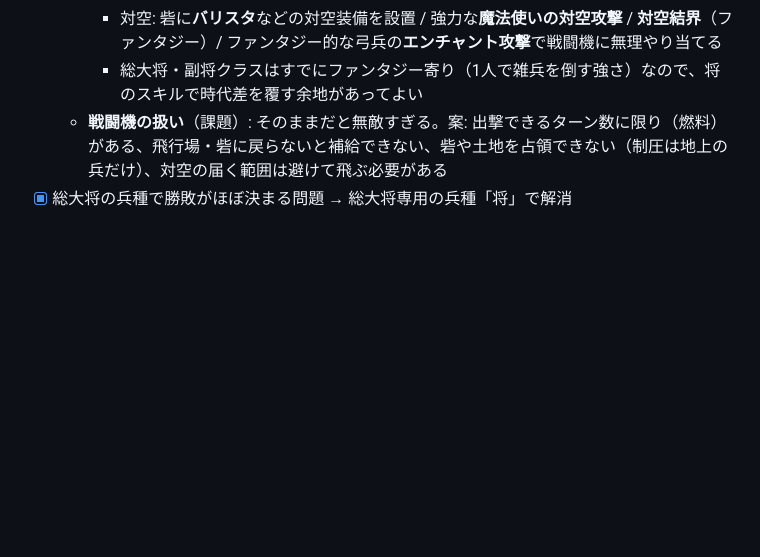
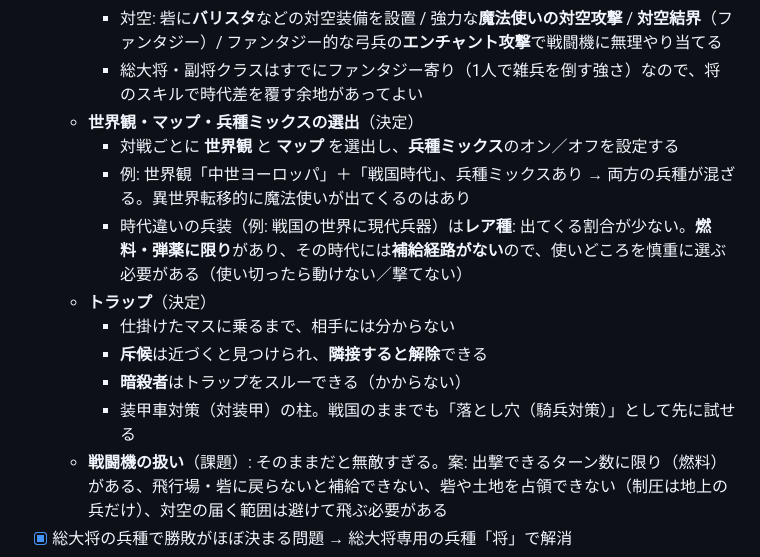
Before and after one commit to izayoisinya/dice-game, a Markdown page: docs/design.md, the part around the change. GitHub-like rendering; blank space fills up the shorter version.

Commit message:
設計書: 世界観・マップ・兵種ミックスの選出、レア種の燃料弾薬、トラップのルールを記録
Co-Authored-By: Claude Opus 5.5 <noreply@anthropic.com>
Claude-Session: https://claude.ai/code/session_01TqbHapgrbjfNyF5VZHo27N

```diff
--- a/docs/design.md
+++ b/docs/design.md
@@ -454,6 +454,15 @@
     - 対装甲: **トラップ**（落とし穴・地雷など）を設置できる。地形・斥候（視界）と組み合わせ、見えていない罠に装甲車を誘い込む
     - 対空: 砦に**バリスタ**などの対空装備を設置 / 強力な**魔法使いの対空攻撃** / **対空結界**（ファンタジー）/ ファンタジー的な弓兵の**エンチャント攻撃**で戦闘機に無理やり当てる
     - 総大将・副将クラスはすでにファンタジー寄り（1人で雑兵を倒す強さ）なので、将のスキルで時代差を覆す余地があってよい
+  - **世界観・マップ・兵種ミックスの選出**（決定）
+    - 対戦ごとに **世界観** と **マップ** を選出し、**兵種ミックス**のオン／オフを設定する
+    - 例: 世界観「中世ヨーロッパ」＋「戦国時代」、兵種ミックスあり → 両方の兵種が混ざる。異世界転移的に魔法使いが出てくるのはあり
+    - 時代違いの兵装（例: 戦国の世界に現代兵器）は**レア種**: 出てくる割合が少ない。**燃料・弾薬に限り**があり、その時代には**補給経路がない**ので、使いどころを慎重に選ぶ必要がある（使い切ったら動けない／撃てない）
+  - **トラップ**（決定）
+    - 仕掛けたマスに乗るまで、相手には分からない
+    - **斥候**は近づくと見つけられ、**隣接すると解除**できる
+    - **暗殺者**はトラップをスルーできる（かからない）
+    - 装甲車対策（対装甲）の柱。戦国のままでも「落とし穴（騎兵対策）」として先に試せる
   - **戦闘機の扱い**（課題）: そのままだと無敵すぎる。案: 出撃できるターン数に限り（燃料）がある、飛行場・砦に戻らないと補給できない、砦や土地を占領できない（制圧は地上の兵だけ）、対空の届く範囲は避けて飛ぶ必要がある
 - [x] 総大将の兵種で勝敗がほぼ決まる問題 → 総大将専用の兵種「将」で解消
 - [ ] **（優先）総大将の振り分けに「最強の型」が存在する問題**（9. の記録）。HP / ATK / DEF の自由振り分けだけだと、総大将どうしの1対1では「HP と ATK を半々、DEF 最低」が常に最強になる。数値調整では消えない構造上の問題なので、仕組みで対応する必要がある
```
